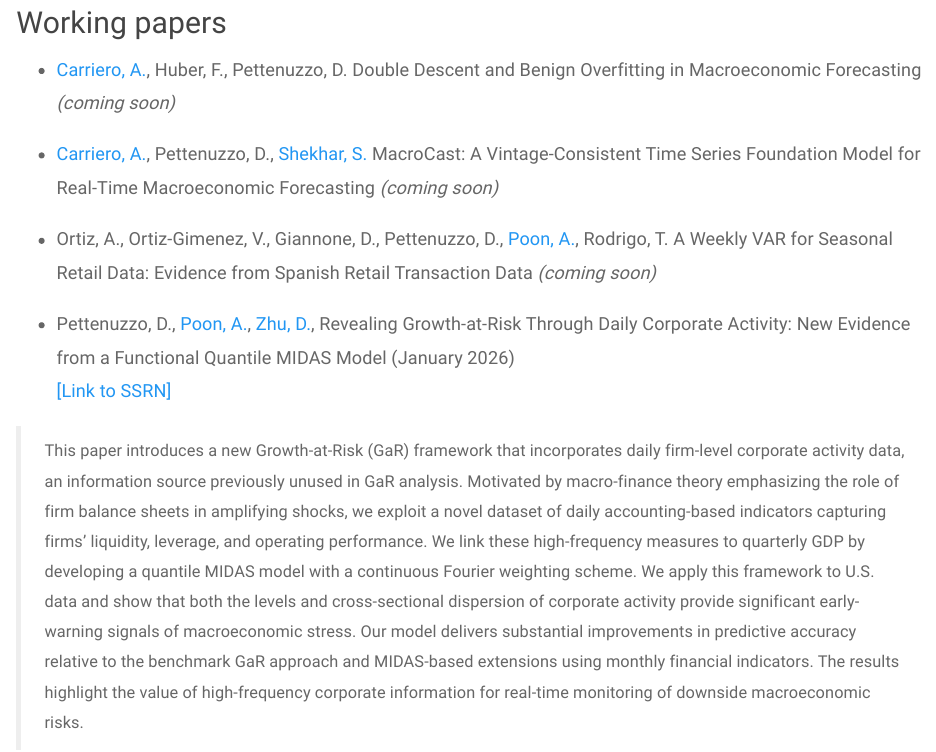
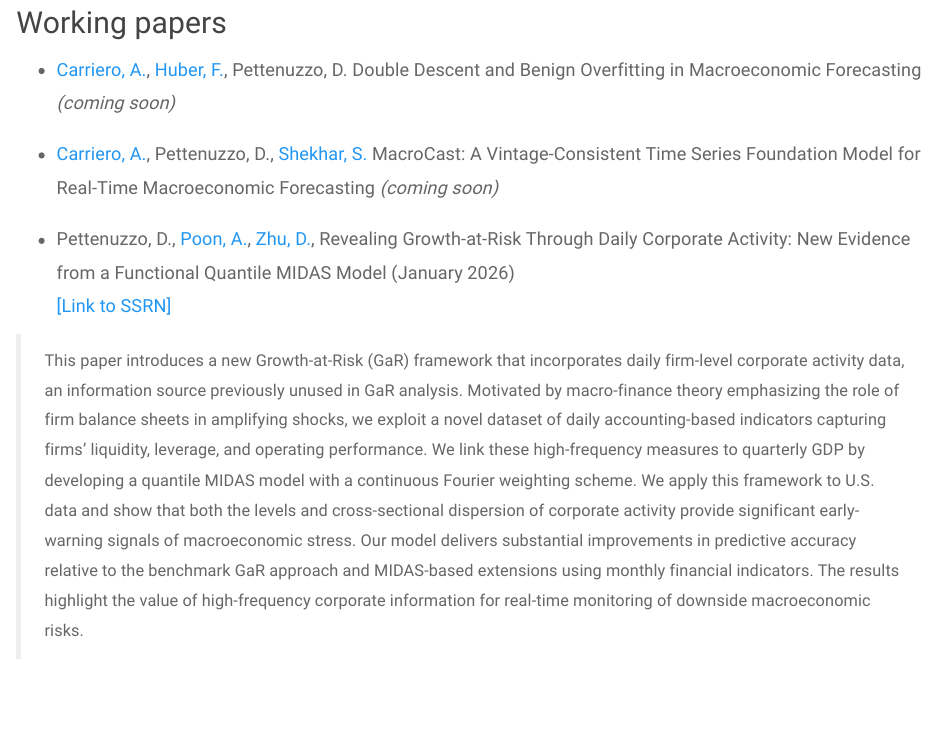
Before and after one commit to dpettenu/dpettenu.github.io, an R Markdown document (research.Rmd): the page in a window 1100 px wide, from 130 px down. Rendered offline with R 4.5, knitr and Pandoc, with nearby package versions; a font, style sheet, LaTeX package, included part or bibliography that could not be used is replaced or left out.

Commit message:
Add co-author profile links; comment out BBVA paper
- Add Florian Huber profile link (sites.google.com/site/fhuber7)
- Comment out Weekly VAR BBVA paper (with all author links ready for when it goes live)

Co-Authored-By: Claude Sonnet 4.6 <noreply@anthropic.com>

```diff
--- a/research.Rmd
+++ b/research.Rmd
@@ -16,11 +16,11 @@ knitr::opts_chunk$set(echo = TRUE)
 
 <font size="+1">
 
-* [Carriero, A.](https://www.qmul.ac.uk/sef/staff/andreacarriero.html), Huber, F., Pettenuzzo, D. Double Descent and Benign Overfitting in Macroeconomic Forecasting *(coming soon)*
+* [Carriero, A.](https://www.qmul.ac.uk/sef/staff/andreacarriero.html), [Huber, F.](https://sites.google.com/site/fhuber7/), Pettenuzzo, D. Double Descent and Benign Overfitting in Macroeconomic Forecasting *(coming soon)*
 
 * [Carriero, A.](https://www.qmul.ac.uk/sef/staff/andreacarriero.html), Pettenuzzo, D., [Shekhar, S.](https://shubhranshu-shekhar.github.io) MacroCast: A Vintage-Consistent Time Series Foundation Model for Real-Time Macroeconomic Forecasting *(coming soon)*
 
-* Ortiz, A., Ortiz-Gimenez, V., Giannone, D., Pettenuzzo, D., [Poon, A.](https://sites.google.com/view/aubreybcpoon/home?authuser=0), Rodrigo, T. A Weekly VAR for Seasonal Retail Data: Evidence from Spanish Retail Transaction Data *(coming soon)*
+<!-- * [Ortiz, A.](https://www.bbvaresearch.com/en/author/alvaroortiz/), [Ortiz-Gimenez, V.](https://www.bbvaresearch.com/en/author/victor-ortiz-gimenez/), [Giannone, D.](https://econ.jhu.edu/directory/domenico-giannone/), Pettenuzzo, D., [Poon, A.](https://sites.google.com/view/aubreybcpoon/home?authuser=0), [Rodrigo, T.](https://www.bbvaresearch.com/author/tomasarodrigo/) A Weekly VAR for Seasonal Retail Data: Evidence from Spanish Retail Transaction Data *(coming soon)* -->
 
 * Pettenuzzo, D., [Poon, A.](https://sites.google.com/view/aubreybcpoon/home?authuser=0), [Zhu, D.](https://research.monash.edu/en/persons/dan-zhu), Revealing Growth-at-Risk Through Daily Corporate Activity: New Evidence from a Functional Quantile MIDAS Model (January 2026) \
 [[Link to SSRN]](https://papers.ssrn.com/sol3/papers.cfm?abstract_id=6063534)
```
Also changed, not shown: research.html.
